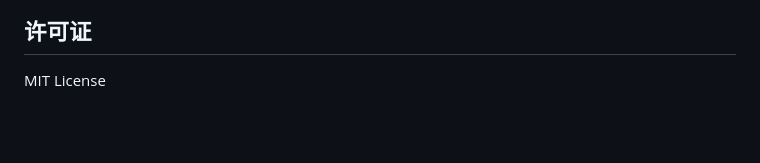
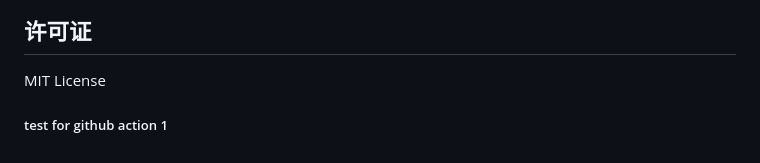
Before and after one commit to iambean/tui-xiao-tu-server, a Markdown page: README.md, the part around the change. GitHub-like rendering; blank space fills up the shorter version.

Commit message:
test for github action 1

```diff
--- a/README.md
+++ b/README.md
@@ -259,3 +259,5 @@ DELETE /api/users/:id
 ## 许可证
 
 MIT License
+
+##### test for github action 1
```
